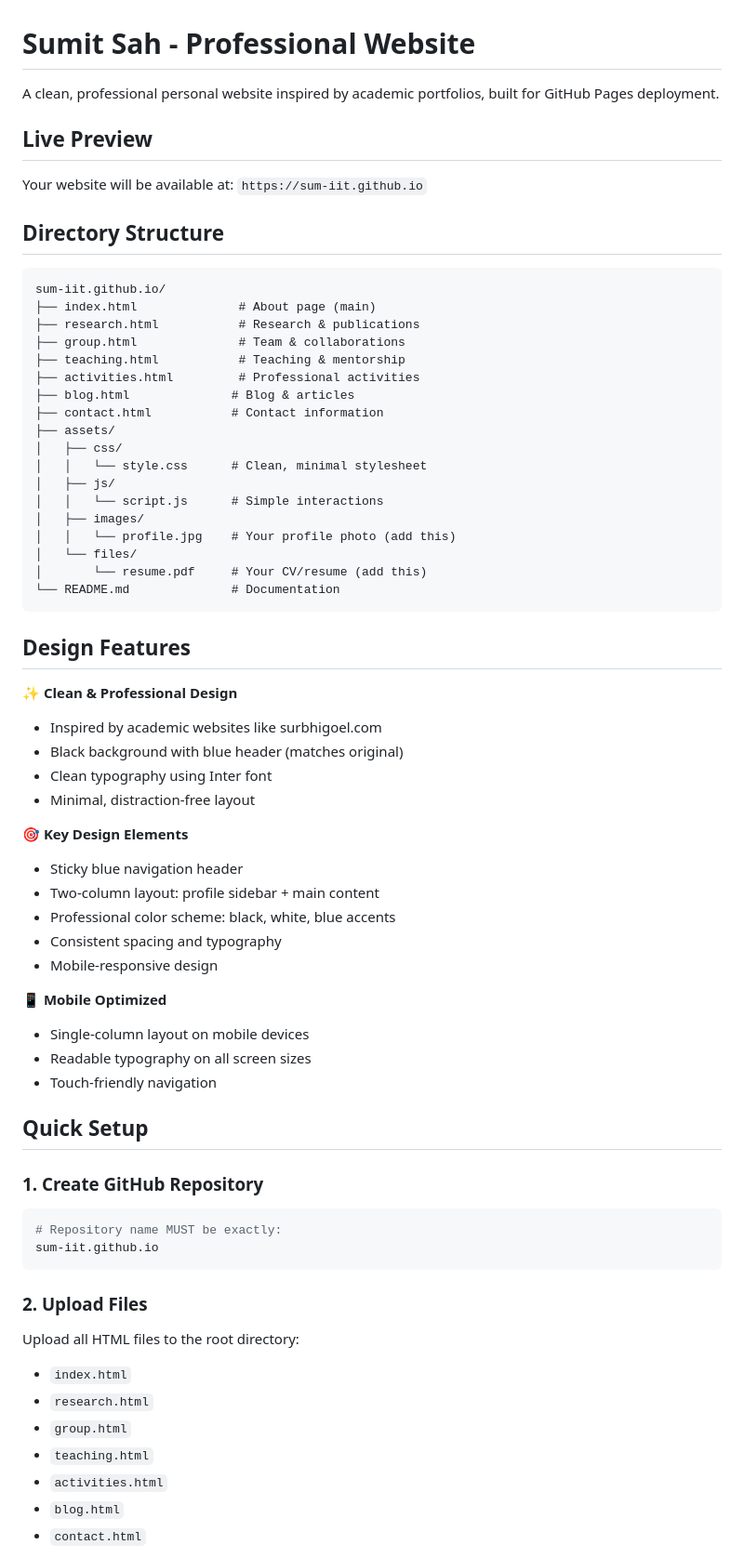
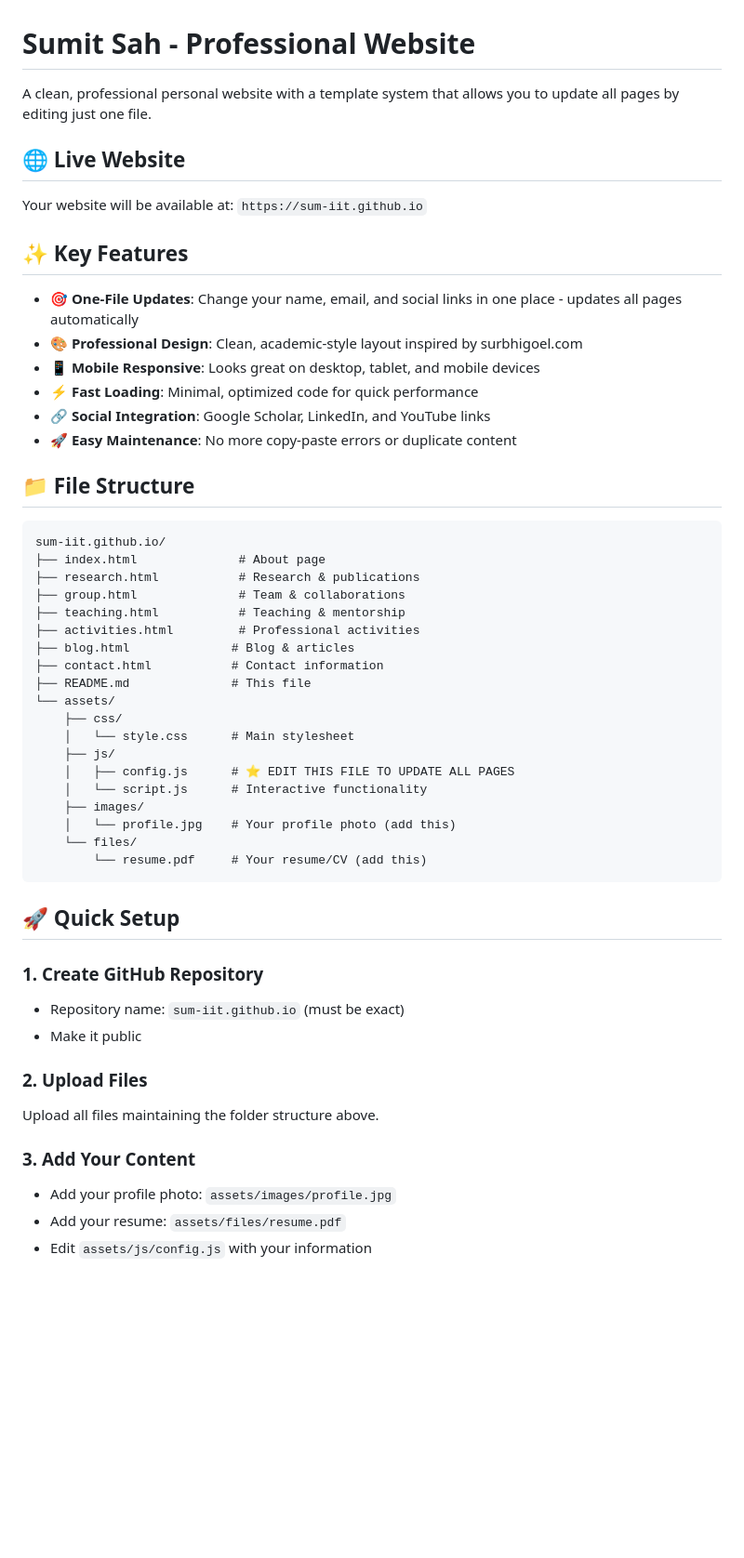
Before and after one commit to sum-iit/sum-iit.github.io, a Markdown page: README.md, the part around one of its changes. Shown at 93% size. Drawn GitHub-style; blank space fills up the shorter version.

````diff
--- a/README.md
+++ b/README.md
@@ -1,68 +1,54 @@
 # Sumit Sah - Professional Website
 
-A clean, professional personal website inspired by academic portfolios, built for GitHub Pages deployment.
+A clean, professional personal website with a template system that allows you to update all pages by editing just one file.
 
-## Live Preview
+## 🌐 **Live Website**
 Your website will be available at: `https://sum-iit.github.io`
 
-## Directory Structure
+## ✨ **Key Features**
+
+- **🎯 One-File Updates**: Change your name, email, and social links in one place - updates all pages automatically
+- **🎨 Professional Design**: Clean, academic-style layout inspired by surbhigoel.com
+- **📱 Mobile Responsive**: Looks great on desktop, tablet, and mobile devices
+- **⚡ Fast Loading**: Minimal, optimized code for quick performance
+- **🔗 Social Integration**: Google Scholar, LinkedIn, and YouTube links
+- **🚀 Easy Maintenance**: No more copy-paste errors or duplicate content
+
+## 📁 **File Structure**
 
 ```
 sum-iit.github.io/
-├── index.html              # About page (main)
+├── index.html              # About page
 ├── research.html           # Research & publications
 ├── group.html              # Team & collaborations
 ├── teaching.html           # Teaching & mentorship
 ├── activities.html         # Professional activities
 ├── blog.html              # Blog & articles
 ├── contact.html           # Contact information
-├── assets/
-│   ├── css/
-│   │   └── style.css      # Clean, minimal stylesheet
-│   ├── js/
-│   │   └── script.js      # Simple interactions
-│   ├── images/
-│   │   └── profile.jpg    # Your profile photo (add this)
-│   └── files/
-│       └── resume.pdf     # Your CV/resume (add this)
-└── README.md              # Documentation
+├── README.md              # This file
+└── assets/
+    ├── css/
+    │   └── style.css      # Main stylesheet
+    ├── js/
+    │   ├── config.js      # ⭐ EDIT THIS FILE TO UPDATE ALL PAGES
+    │   └── script.js      # Interactive functionality
+    ├── images/
+    │   └── profile.jpg    # Your profile photo (add this)
+    └── files/
+        └── resume.pdf     # Your resume/CV (add this)
 ```
 
-## Design Features
+## 🚀 **Quick Setup**
 
-✨ **Clean & Professional Design**
-- Inspired by academic websites like surbhigoel.com
-- Black background with blue header (matches original)
-- Clean typography using Inter font
-- Minimal, distraction-free layout
+### 1. **Create GitHub Repository**
+- Repository name: `sum-iit.github.io` (must be exact)
+- Make it public
 
-🎯 **Key Design Elements**
-- Sticky blue navigation header
-- Two-column layout: profile sidebar + main content
-- Professional color scheme: black, white, blue accents
-- Consistent spacing and typography
-- Mobile-responsive design
+### 2. **Upload Files**
+Upload all files maintaining the folder structure above.
 
-📱 **Mobile Optimized**
-- Single-column layout on mobile devices
-- Readable typography on all screen sizes
-- Touch-friendly navigation
+### 3. **Add Your Content**
+- Add your profile photo: `assets/images/profile.jpg`
+- Add your resume: `assets/files/resume.pdf`
+- Edit `assets/js/config.js` with your information
 
-## Quick Setup
-
-### 1. Create GitHub Repository
-```bash
-# Repository name MUST be exactly:
-sum-iit.github.io
-```
-
-### 2. Upload Files
-Upload all HTML files to the root directory:
-- `index.html`
-- `research.html`
-- `group.html`
-- `teaching.html`
-- `activities.html`
-- `blog.html`
-- `contact.html`
-
````
Also changed, not shown: other parts of README.md (+157 -94 lines).
